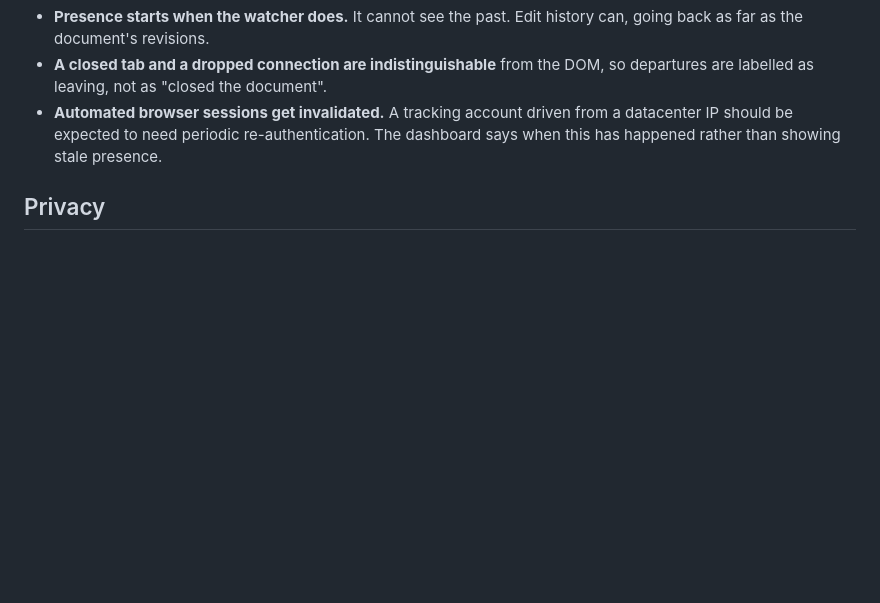
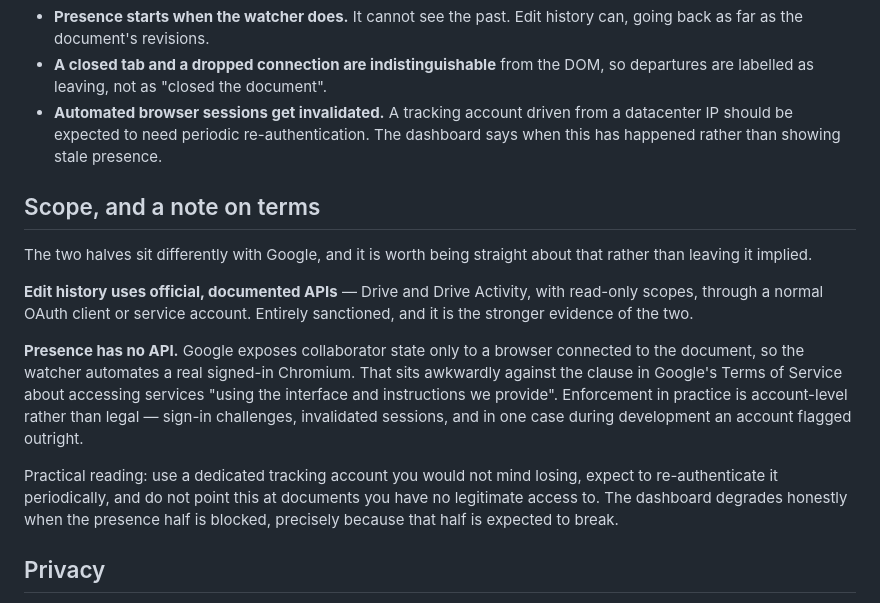
Before and after one commit to SafwanS143/Coauthor, a Markdown page: README.md, the part around one of its changes. Drawn GitHub-style; blank space fills up the shorter version.

Commit message:
README: add tooling badges and a note on scope and terms
Badges surface the stack at a glance. The new section separates the two
halves explicitly: the edit-history path uses documented read-only APIs,
while the presence path automates a signed-in browser and sits awkwardly
against Google's terms, with account-level rather than legal consequences.
Saying so plainly is more useful to a reader than leaving it implied.

Co-Authored-By: Claude Opus 5 <noreply@anthropic.com>

```diff
--- a/README.md
+++ b/README.md
@@ -319,6 +330,27 @@ defensible:
   a datacenter IP should be expected to need periodic re-authentication. The
   dashboard says when this has happened rather than showing stale presence.
 
+## Scope, and a note on terms
+
+The two halves sit differently with Google, and it is worth being straight about
+that rather than leaving it implied.
+
+**Edit history uses official, documented APIs** — Drive and Drive Activity, with
+read-only scopes, through a normal OAuth client or service account. Entirely
+sanctioned, and it is the stronger evidence of the two.
+
+**Presence has no API.** Google exposes collaborator state only to a browser
+connected to the document, so the watcher automates a real signed-in Chromium.
+That sits awkwardly against the clause in Google's Terms of Service about
+accessing services "using the interface and instructions we provide". Enforcement
+in practice is account-level rather than legal — sign-in challenges, invalidated
+sessions, and in one case during development an account flagged outright.
+
+Practical reading: use a dedicated tracking account you would not mind losing,
+expect to re-authenticate it periodically, and do not point this at documents you
+have no legitimate access to. The dashboard degrades honestly when the presence
+half is blocked, precisely because that half is expected to break.
+
 ## Privacy
 
 This records named people and timestamps. Everyone in the document can see the
```
Also changed, not shown: other parts of README.md (+11 -0 lines).
